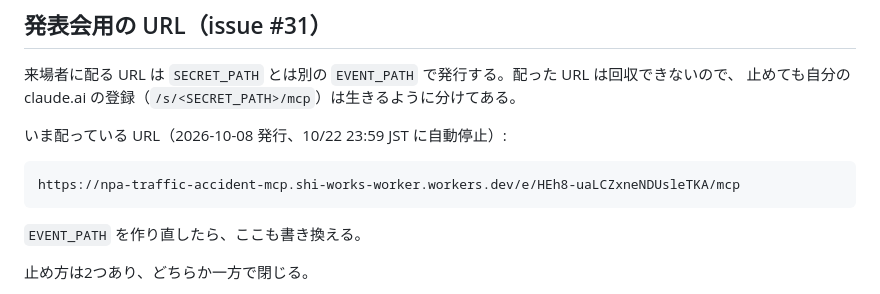
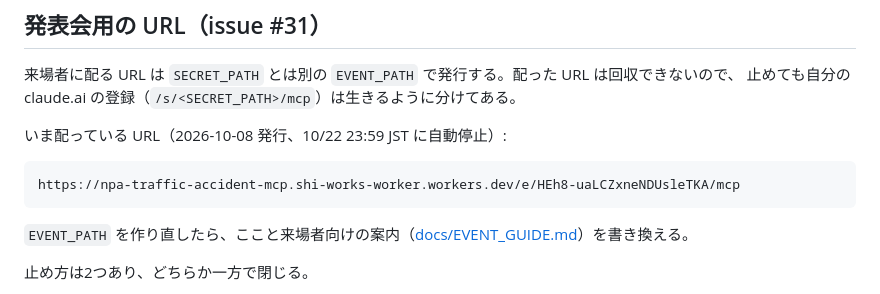
Before and after one commit to shiwaku/npa-traffic-accident-analytics, a Markdown page: deploy/cloudflare/README.md, the part around the change. GitHub-like rendering.

````diff
--- a/deploy/cloudflare/README.md
+++ b/deploy/cloudflare/README.md
@@ -200,7 +200,7 @@ claude.ai の Settings → Connectors → Add custom connector に登録済み
 https://npa-traffic-accident-mcp.shi-works-worker.workers.dev/e/HEh8-uaLCZxneNDUsleTKA/mcp
 ```
 
-`EVENT_PATH` を作り直したら、ここも書き換える。
+`EVENT_PATH` を作り直したら、ここと来場者向けの案内（[docs/EVENT_GUIDE.md](../../docs/EVENT_GUIDE.md)）を書き換える。
 
 止め方は2つあり、どちらか一方で閉じる。
 
````
Also changed, not shown: docs/EVENT_GUIDE.md (added, +83 -0 lines), docs/VERIFY_PROMPTS.md (+1 -0 lines).
